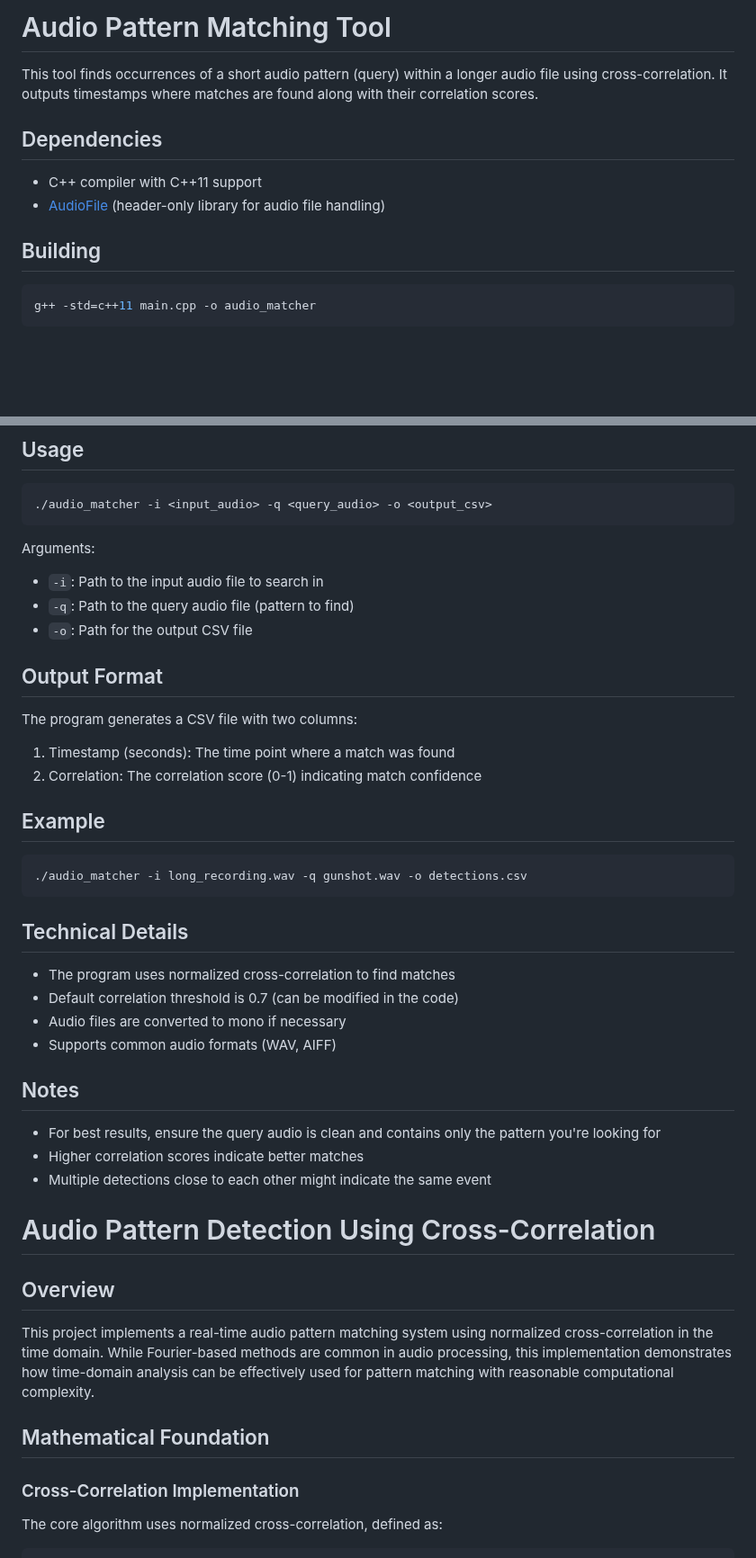
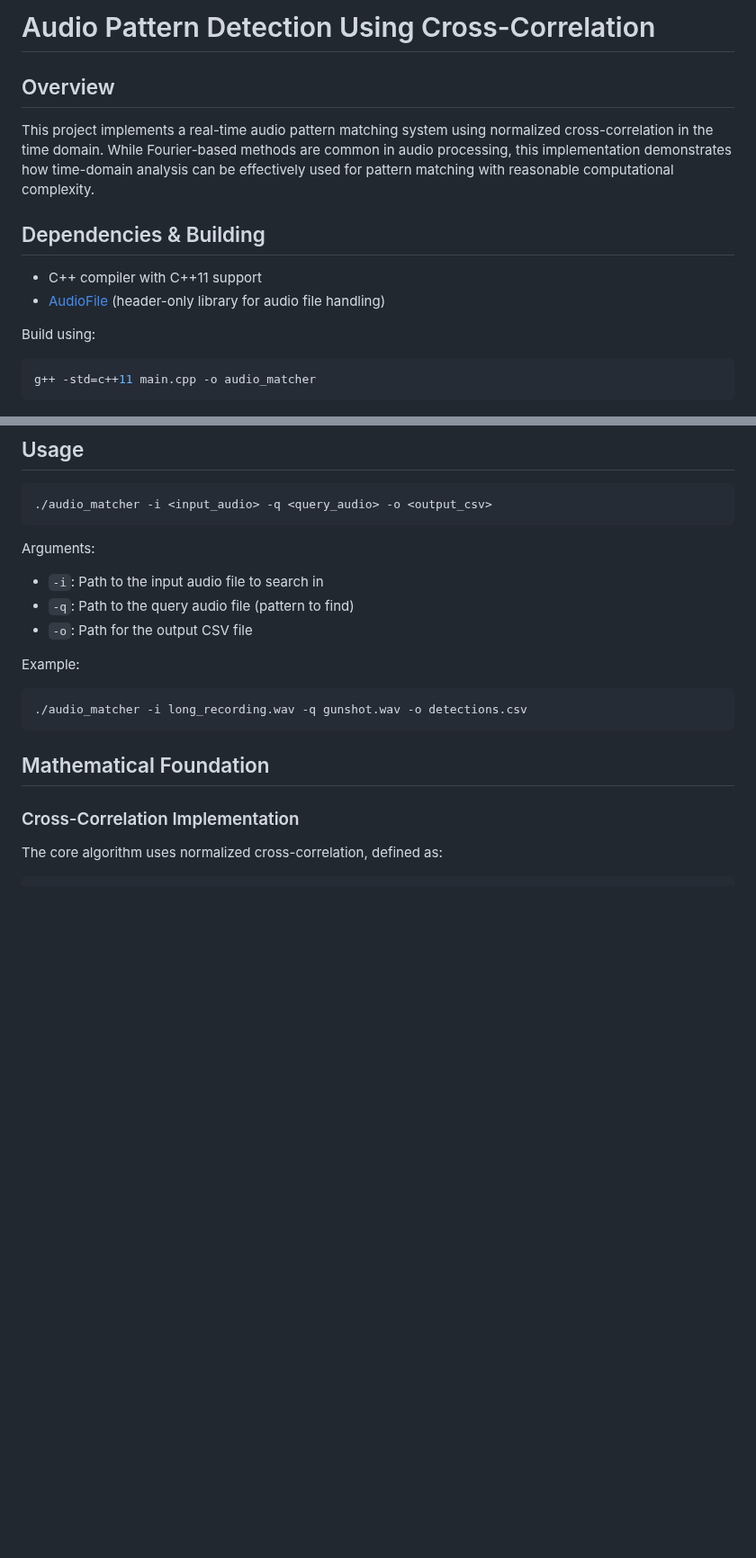
Before and after one commit to subharya83/cvml-exercise, a Markdown page: ex14/README.md, 2 parts joined by grey strips. Shown at 90% size. Rendered like a GitHub page; blank space fills up the shorter version.

````diff
--- a/ex14/README.md
+++ b/ex14/README.md
@@ -1,14 +1,14 @@
-# Audio Pattern Matching Tool
+# Audio Pattern Detection Using Cross-Correlation
 
-This tool finds occurrences of a short audio pattern (query) within a longer audio file using cross-correlation. It outputs timestamps where matches are found along with their correlation scores.
+## Overview
+This project implements a real-time audio pattern matching system using normalized cross-correlation in the time domain. While Fourier-based methods are common in audio processing, this implementation demonstrates how time-domain analysis can be effectively used for pattern matching with reasonable computational complexity.
 
-## Dependencies
+## Dependencies & Building
 
 - C++ compiler with C++11 support
 - [AudioFile](https://github.com/adamstark/AudioFile) (header-only library for audio file handling)
 
-## Building
-
+Build using:
 ```bash
 g++ -std=c++11 main.cpp -o audio_matcher
 ```
@@ -24,36 +24,10 @@ Arguments:
 - `-q`: Path to the query audio file (pattern to find)
 - `-o`: Path for the output CSV file
 
-## Output Format
-
-The program generates a CSV file with two columns:
-1. Timestamp (seconds): The time point where a match was found
-2. Correlation: The correlation score (0-1) indicating match confidence
-
-## Example
-
+Example:
 ```bash
 ./audio_matcher -i long_recording.wav -q gunshot.wav -o detections.csv
 ```
-
-## Technical Details
-
-- The program uses normalized cross-correlation to find matches
-- Default correlation threshold is 0.7 (can be modified in the code)
-- Audio files are converted to mono if necessary
-- Supports common audio formats (WAV, AIFF)
-
-## Notes
-
-- For best results, ensure the query audio is clean and contains only the pattern you're looking for
-- Higher correlation scores indicate better matches
-- Multiple detections close to each other might indicate the same event
-
-
-# Audio Pattern Detection Using Cross-Correlation
-
-## Overview
-This project implements a real-time audio pattern matching system using normalized cross-correlation in the time domain. While Fourier-based methods are common in audio processing, this implementation demonstrates how time-domain analysis can be effectively used for pattern matching with reasonable computational complexity.
 
 ## Mathematical Foundation
 
````
Also changed, not shown: other parts of ex14/README.md (+35 -39 lines).
